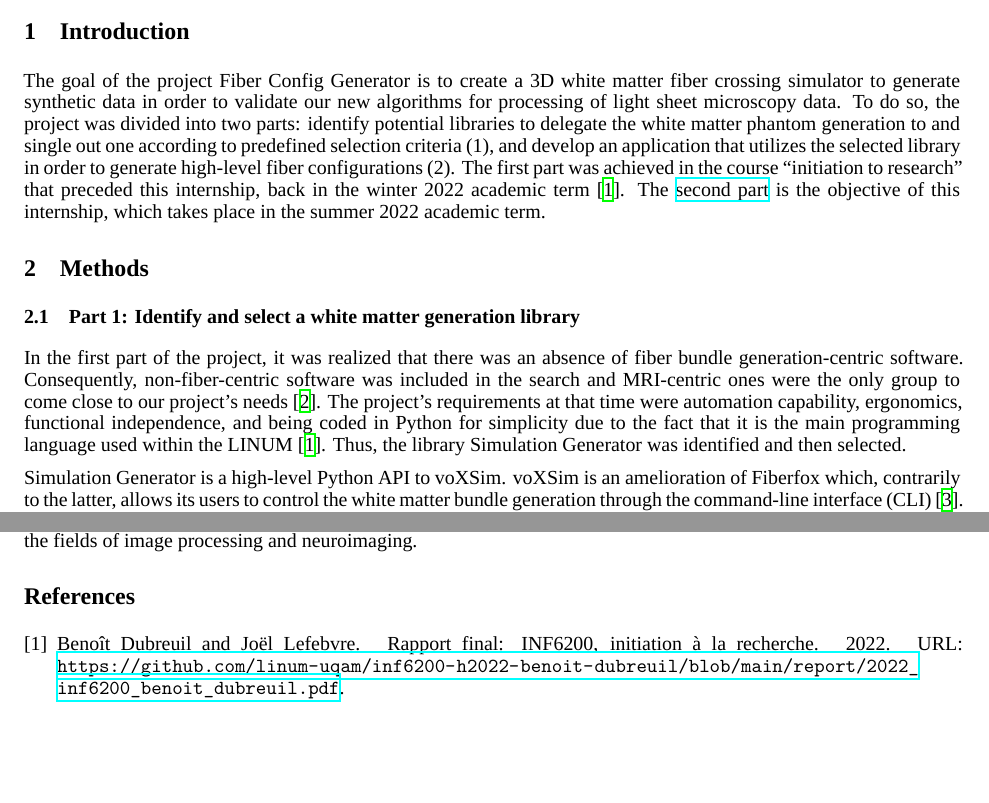
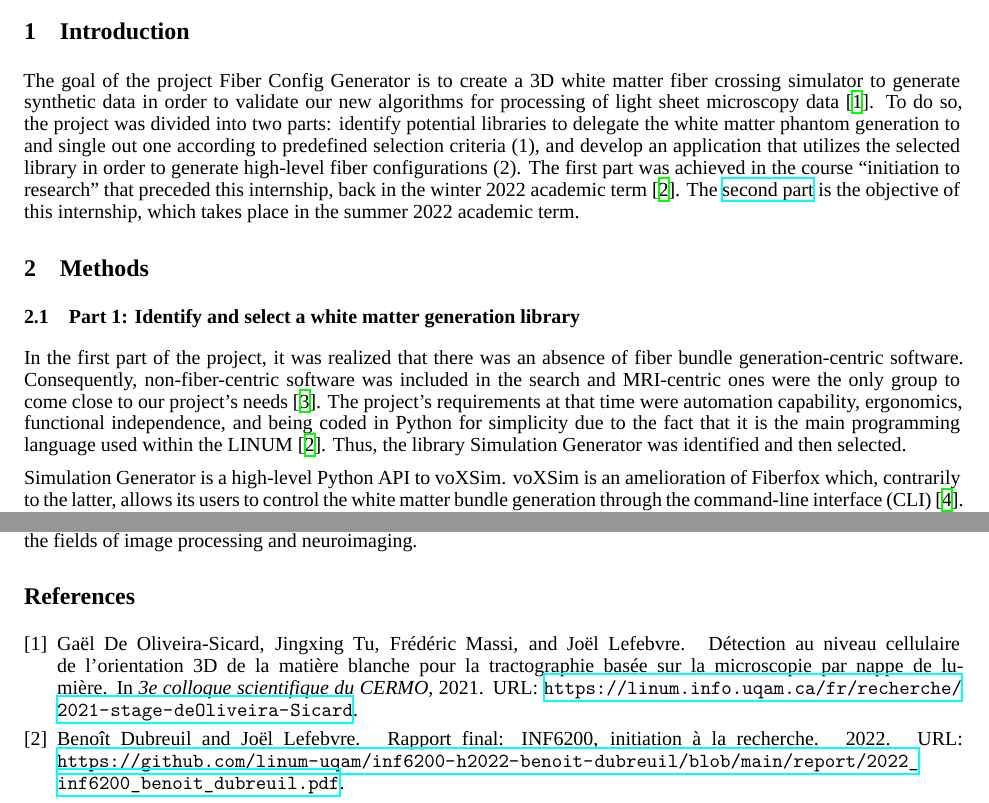
Before and after one commit to benoit-dubreuil/fiber-config-generator, a LaTeX paper (report/report.tex): two parts of pages 1 and 2 of 2, joined at a grey line, cut so that both start at the same text, the shorter picture padded with empty space. Compiled offline with XeLaTeX; a missing font is replaced by an installed copy or a similar font.

Commit message:
Cite new algos

```diff
--- a/report/report.tex
+++ b/report/report.tex
@@ -55,7 +55,7 @@
 
   \section{Introduction}\label{sec:introduction}
 
-  The goal of the project Fiber Config Generator is to create a 3D white matter fiber crossing simulator to generate synthetic data in order to validate our new algorithms for processing of light sheet microscopy data.
+  The goal of the project Fiber Config Generator is to create a 3D white matter fiber crossing simulator to generate synthetic data in order to validate our new algorithms for processing of light sheet microscopy data~\cite{oliveirasicard2021orientation3d}.
   To do so, the project was divided into two parts: identify potential libraries to delegate the white matter phantom
   generation to and single out one according to predefined selection criteria (1), and develop an application that utilizes the selected library in order to generate high-level fiber configurations (2).
   The first part was achieved in the course ``initiation to
```
